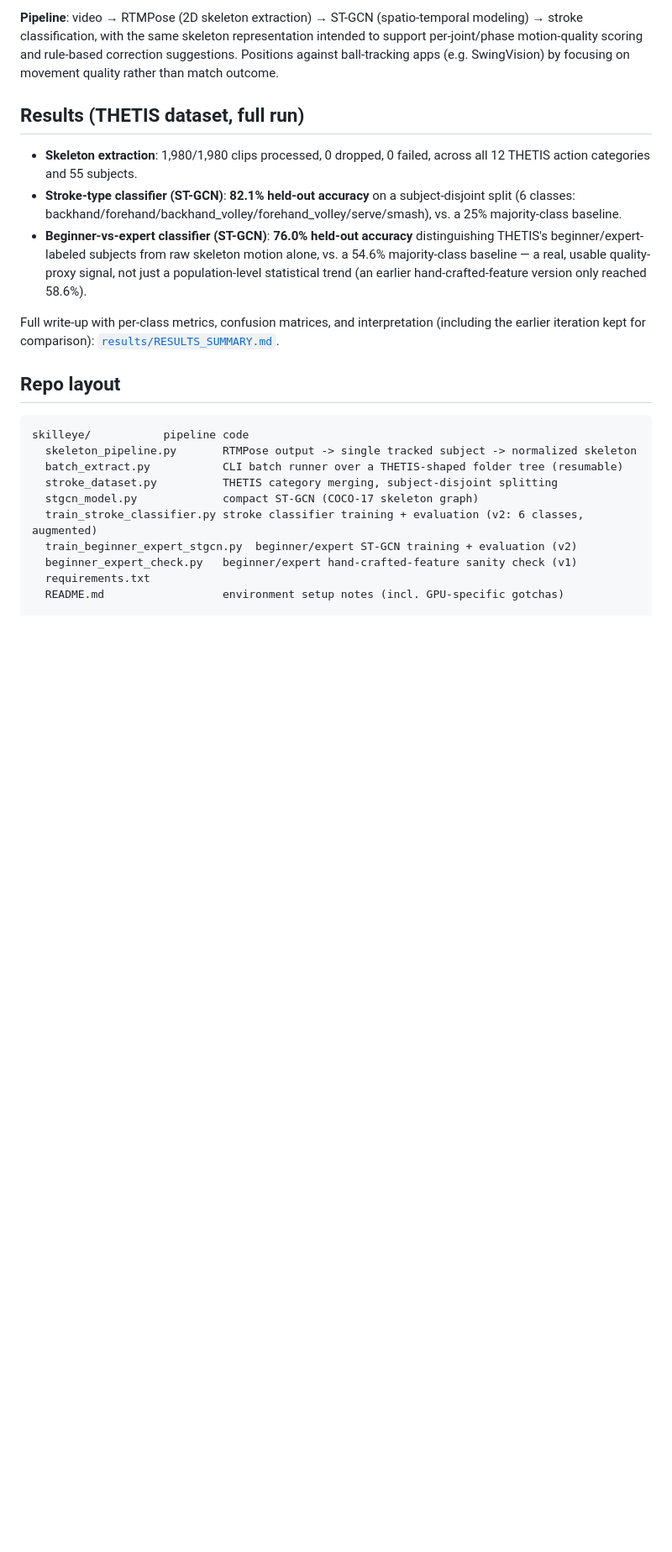
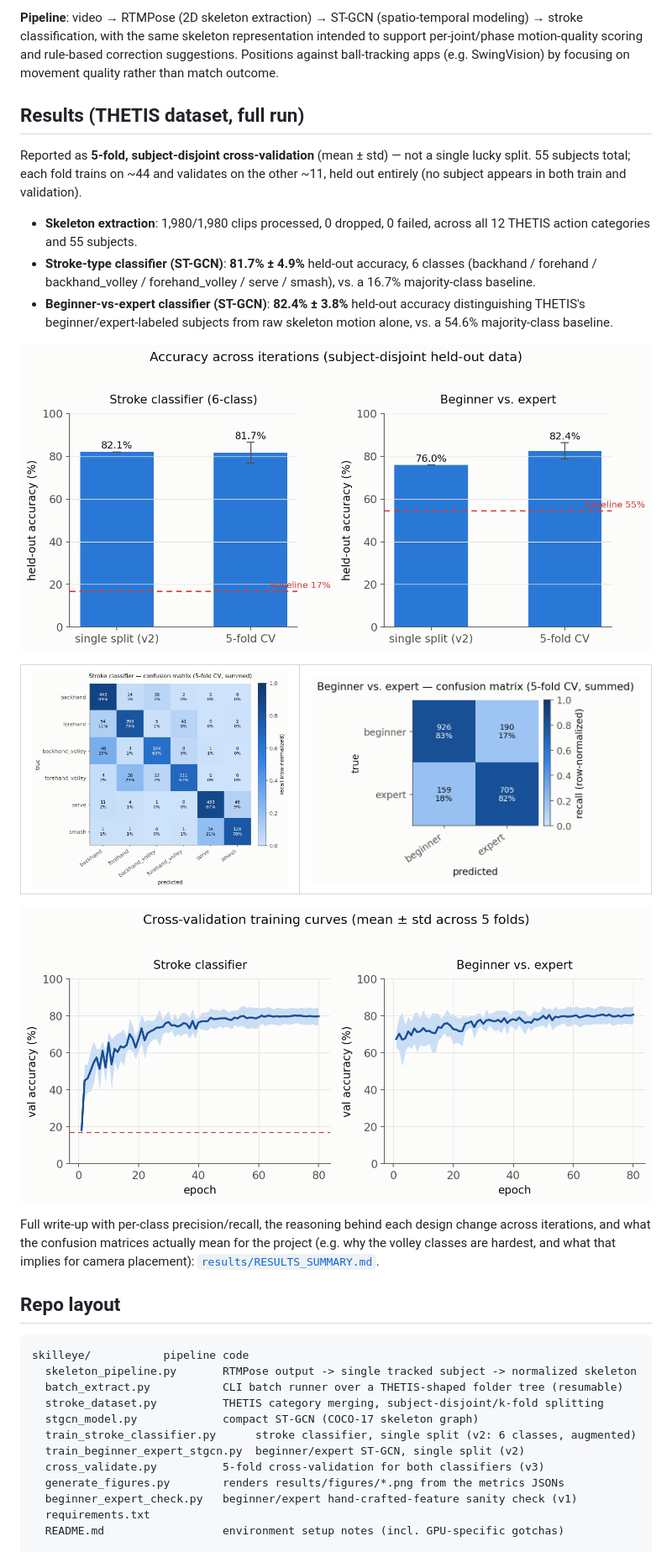
Before and after one commit to rizalfanex/SkillEye, a Markdown page: README.md, the part around the change printed below. Shown: that part at 84% size. Rendered like a GitHub page; pictures changed too: results/figures/accuracy_comparison.png (added), results/figures/skill_confusion_matrix.png (added), results/figures/stroke_confusion_matrix.png (added); blank space fills up the shorter version.

```diff
--- a/README.md
+++ b/README.md
@@ -10,18 +10,34 @@ apps (e.g. SwingVision) by focusing on movement quality rather than match outcom
 
 ## Results (THETIS dataset, full run)
 
+Reported as **5-fold, subject-disjoint cross-validation** (mean ± std) — not a single lucky
+split. 55 subjects total; each fold trains on ~44 and validates on the other ~11, held out
+entirely (no subject appears in both train and validation).
+
 - **Skeleton extraction**: 1,980/1,980 clips processed, 0 dropped, 0 failed, across all 12
   THETIS action categories and 55 subjects.
-- **Stroke-type classifier (ST-GCN)**: **82.1% held-out accuracy** on a subject-disjoint split
-  (6 classes: backhand/forehand/backhand_volley/forehand_volley/serve/smash), vs. a 25%
+- **Stroke-type classifier (ST-GCN)**: **81.7% ± 4.9%** held-out accuracy, 6 classes
+  (backhand / forehand / backhand_volley / forehand_volley / serve / smash), vs. a 16.7%
   majority-class baseline.
-- **Beginner-vs-expert classifier (ST-GCN)**: **76.0% held-out accuracy** distinguishing
+- **Beginner-vs-expert classifier (ST-GCN)**: **82.4% ± 3.8%** held-out accuracy distinguishing
   THETIS's beginner/expert-labeled subjects from raw skeleton motion alone, vs. a 54.6%
-  majority-class baseline — a real, usable quality-proxy signal, not just a population-level
-  statistical trend (an earlier hand-crafted-feature version only reached 58.6%).
+  majority-class baseline.
 
-Full write-up with per-class metrics, confusion matrices, and interpretation (including the
-earlier iteration kept for comparison): [`results/RESULTS_SUMMARY.md`](results/RESULTS_SUMMARY.md).
+![Accuracy across iterations, from first working model to cross-validated result](results/figures/accuracy_comparison.png)
+
+<table>
+<tr>
+<td><img src="results/figures/stroke_confusion_matrix.png" alt="Stroke classifier confusion matrix" width="100%"></td>
+<td><img src="results/figures/skill_confusion_matrix.png" alt="Beginner vs expert confusion matrix" width="100%"></td>
+</tr>
+</table>
+
+![Cross-validation training curves, mean plus/minus std across 5 folds](results/figures/training_curves.png)
+
+Full write-up with per-class precision/recall, the reasoning behind each design change across
+iterations, and what the confusion matrices actually mean for the project (e.g. why the volley
+classes are hardest, and what that implies for camera placement):
+[`results/RESULTS_SUMMARY.md`](results/RESULTS_SUMMARY.md).
 
 ## Repo layout
 
@@ -29,10 +45,12 @@ earlier iteration kept for comparison): [`results/RESULTS_SUMMARY.md`](results/R
 skilleye/           pipeline code
   skeleton_pipeline.py       RTMPose output -> single tracked subject -> normalized skeleton
   batch_extract.py           CLI batch runner over a THETIS-shaped folder tree (resumable)
-  stroke_dataset.py          THETIS category merging, subject-disjoint splitting
+  stroke_dataset.py          THETIS category merging, subject-disjoint/k-fold splitting
   stgcn_model.py             compact ST-GCN (COCO-17 skeleton graph)
-  train_stroke_classifier.py stroke classifier training + evaluation (v2: 6 classes, augmented)
-  train_beginner_expert_stgcn.py  beginner/expert ST-GCN training + evaluation (v2)
+  train_stroke_classifier.py      stroke classifier, single split (v2: 6 classes, augmented)
+  train_beginner_expert_stgcn.py  beginner/expert ST-GCN, single split (v2)
+  cross_validate.py          5-fold cross-validation for both classifiers (v3)
+  generate_figures.py        renders results/figures/*.png from the metrics JSONs
   beginner_expert_check.py   beginner/expert hand-crafted-feature sanity check (v1)
   requirements.txt
   README.md                  environment setup notes (incl. GPU-specific gotchas)
```
Also changed, not shown: other parts of README.md (+5 -3 lines), results/RESULTS_SUMMARY.md (+63 -41 lines), 5 other files.
